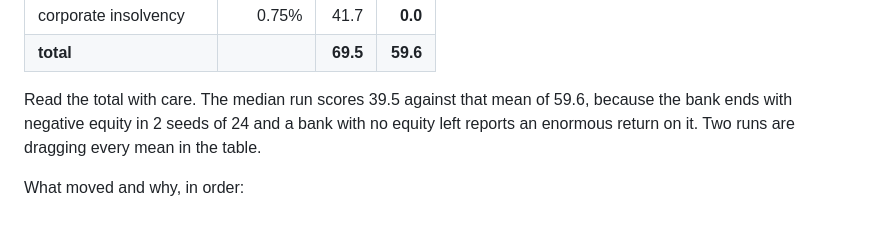
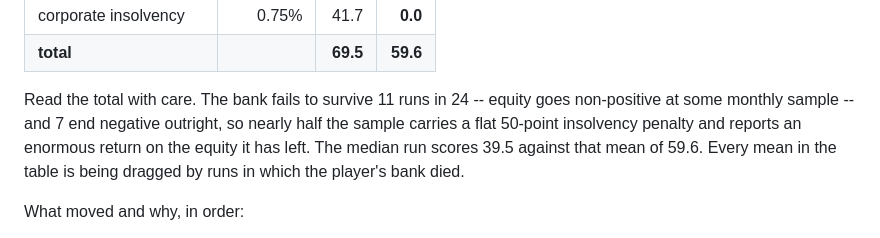
Before and after one commit to Arastys/bank-economics, a Markdown page: docs/CALIBRATION.md, the part around the change. GitHub-like rendering.

```diff
--- a/docs/CALIBRATION.md
+++ b/docs/CALIBRATION.md
@@ -266,10 +266,12 @@ settling excursion; the last is where it stands now.
 | corporate insolvency | 0.75% | 41.7 | **0.0** |
 | **total** | | **69.5** | **59.6** |
 
-Read the total with care. The median run scores 39.5 against that mean of
-59.6, because the bank ends with negative equity in 2 seeds of 24 and a bank
-with no equity left reports an enormous return on it. Two runs are dragging
-every mean in the table.
+Read the total with care. The bank fails to survive 11 runs in 24 -- equity
+goes non-positive at some monthly sample -- and 7 end negative outright, so
+nearly half the sample carries a flat 50-point insolvency penalty and reports
+an enormous return on the equity it has left. The median run scores 39.5
+against that mean of 59.6. Every mean in the table is being dragged by runs in
+which the player's bank died.
 
 What moved and why, in order:
 
```
Also changed, not shown: README.md (+6 -5 lines), docs/ROADMAP.md (+18 -9 lines).
